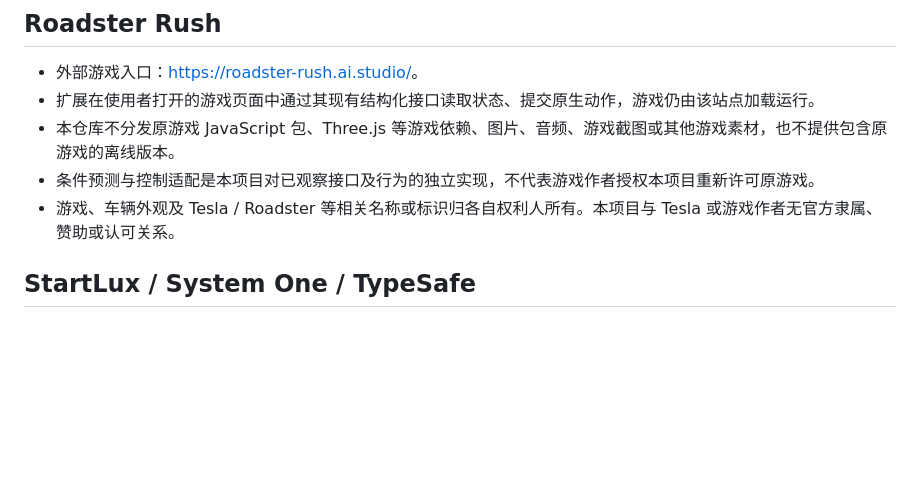
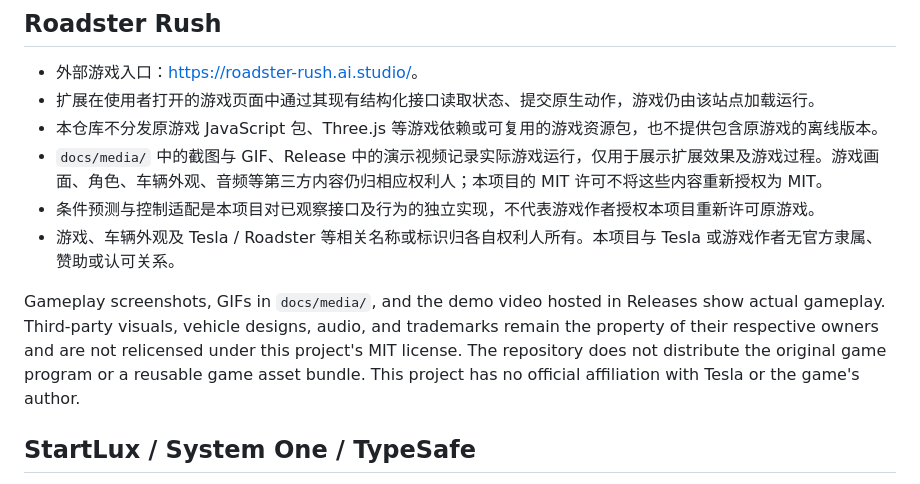
Before and after one commit to dctongsheng/roadster-startlux-driver, a Markdown page: THIRD_PARTY_NOTICES.md, the part around the change. Drawn GitHub-style; blank space fills up the shorter version.

```diff
--- a/THIRD_PARTY_NOTICES.md
+++ b/THIRD_PARTY_NOTICES.md
@@ -6,9 +6,12 @@
 
 - 外部游戏入口：[https://roadster-rush.ai.studio/](https://roadster-rush.ai.studio/)。
 - 扩展在使用者打开的游戏页面中通过其现有结构化接口读取状态、提交原生动作，游戏仍由该站点加载运行。
-- 本仓库不分发原游戏 JavaScript 包、Three.js 等游戏依赖、图片、音频、游戏截图或其他游戏素材，也不提供包含原游戏的离线版本。
+- 本仓库不分发原游戏 JavaScript 包、Three.js 等游戏依赖或可复用的游戏资源包，也不提供包含原游戏的离线版本。
+- `docs/media/` 中的截图与 GIF、Release 中的演示视频记录实际游戏运行，仅用于展示扩展效果及游戏过程。游戏画面、角色、车辆外观、音频等第三方内容仍归相应权利人；本项目的 MIT 许可不将这些内容重新授权为 MIT。
 - 条件预测与控制适配是本项目对已观察接口及行为的独立实现，不代表游戏作者授权本项目重新许可原游戏。
 - 游戏、车辆外观及 Tesla / Roadster 等相关名称或标识归各自权利人所有。本项目与 Tesla 或游戏作者无官方隶属、赞助或认可关系。
+
+Gameplay screenshots, GIFs in `docs/media/`, and the demo video hosted in Releases show actual gameplay. Third-party visuals, vehicle designs, audio, and trademarks remain the property of their respective owners and are not relicensed under this project's MIT license. The repository does not distribute the original game program or a reusable game asset bundle. This project has no official affiliation with Tesla or the game's author.
 
 ## StartLux / System One / TypeSafe
 
```
Also changed, not shown: README.en.md (added, +118 -0 lines), README.md (+41 -4 lines), docs/media/README.md (added, +22 -0 lines), docs/media/live-driving.jpg (added), docs/media/startlux-hud.jpg (added), docs/media/startlux-waiting.jpg (added), 2 other files.
